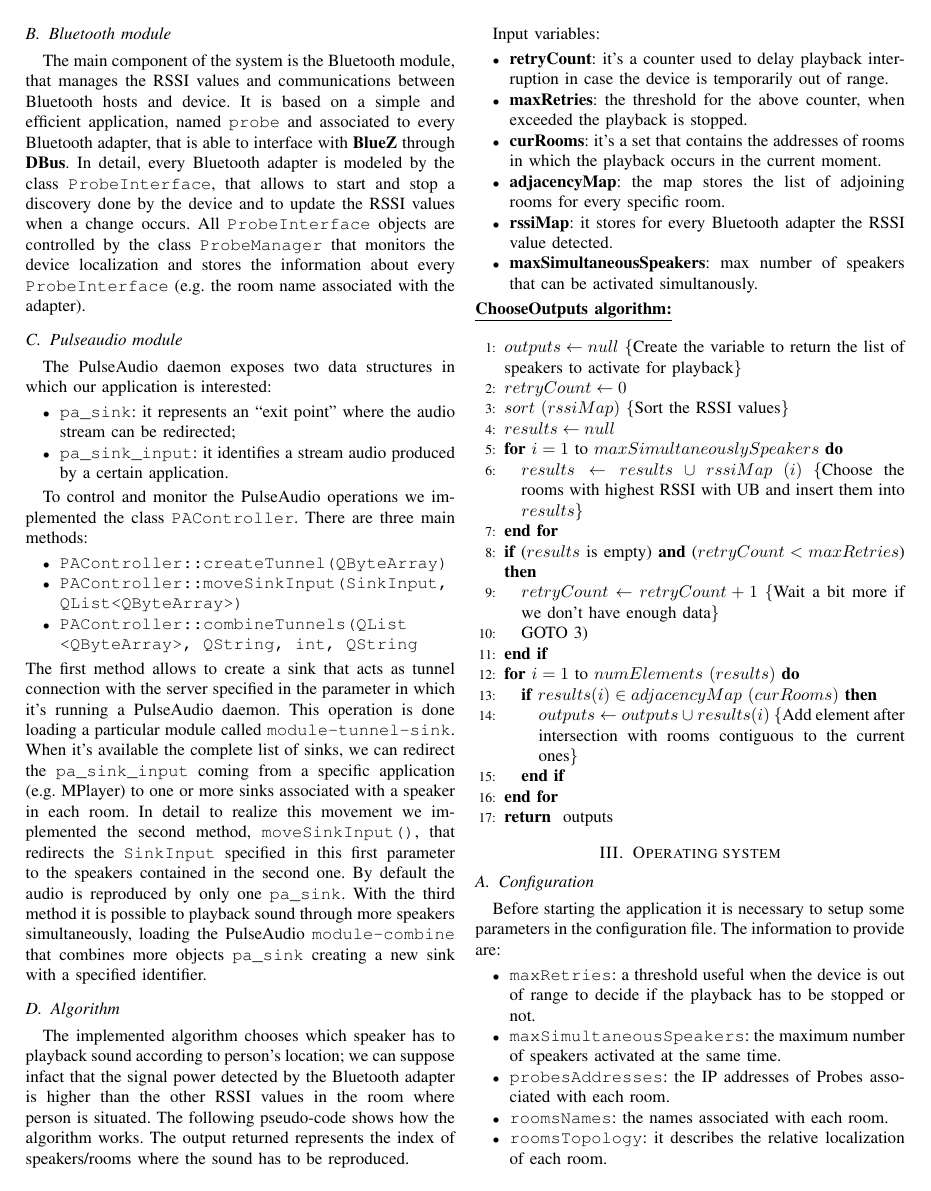
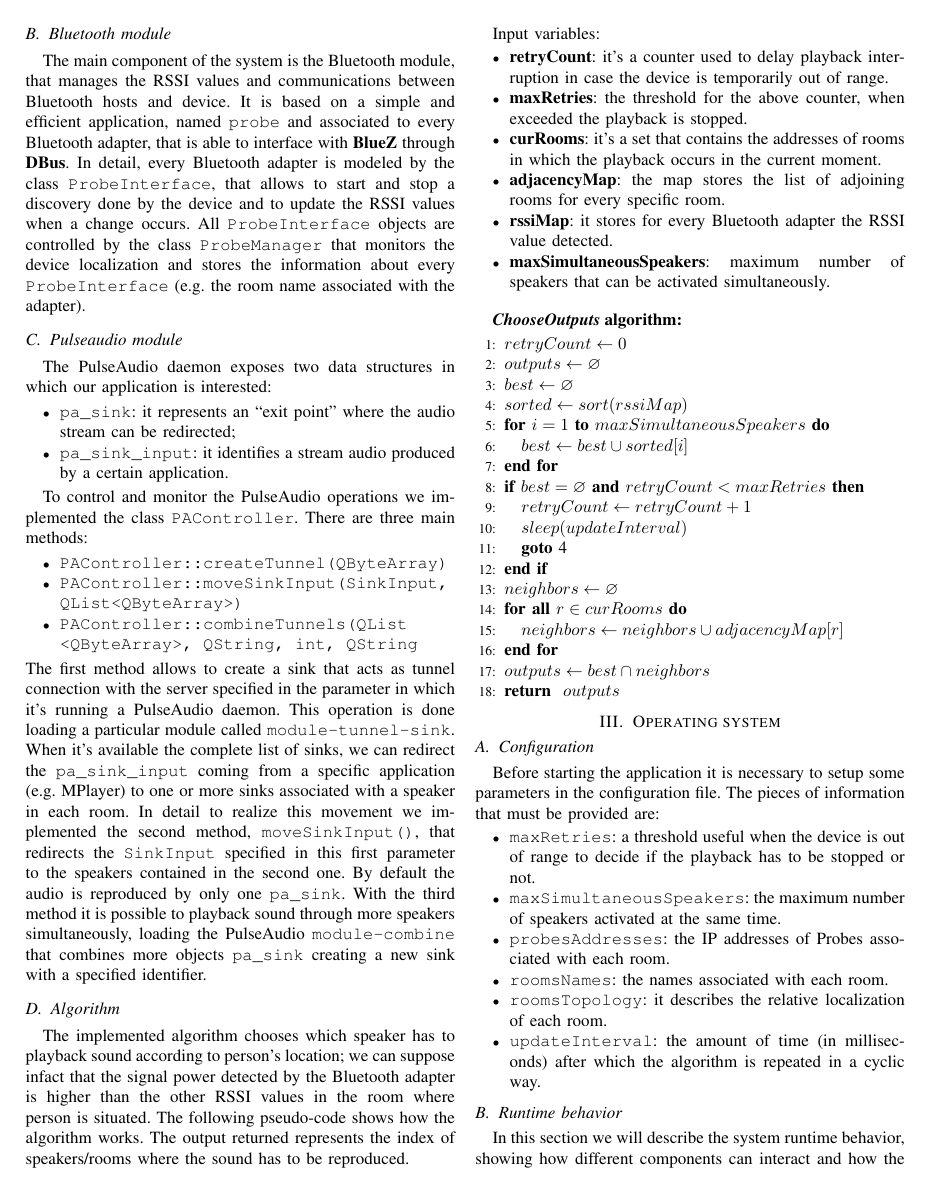
Before and after one commit to Pesa/conductor, a LaTeX paper (doc/conductor.tex): page 2 of 3. Compiled offline with pdfLaTeX.

Commit message:
conductor.tex: changed title and improved algorithm pseudocode.

```diff
--- a/doc/conductor.tex
+++ b/doc/conductor.tex
@@ -105,33 +108,36 @@ Input variables:
 \item \textbf{adjacencyMap}: the map stores the list of adjoining rooms for every specific room.
 \item \textbf{rssiMap}: it stores for every Bluetooth adapter the RSSI value detected.
 %\item \textbf{minNumberRssi}: min number of RSSI required to proceed with the sound playback.
-\item \textbf{maxSimultaneousSpeakers}: max number of speakers that can be activated simultanously.
+\item \textbf{maxSimultaneousSpeakers}: maximum number of speakers that can be activated simultaneously.
 \end{itemize}
-\textbf{\underline{ChooseOutputs algorithm:}}
+
 \vspace{0.3cm}
+\textbf{\textit{ChooseOutputs} algorithm:}
 \begin{algorithmic}[1]
+\STATE $retryCount \gets 0$
+\STATE $outputs \gets \varnothing$
+\STATE $best \gets \varnothing$
 
-\STATE $outputs \gets null$ \COMMENT{Create the variable to return the list of speakers to activate for playback}
-\STATE $retryCount \gets 0$
-\STATE $sort$ $(rssiMap)$ \COMMENT{Sort the RSSI values}
-
-\STATE $results \gets null$
-\FOR{$i = 1$ to $ maxSimultaneouslySpeakers$}
-\STATE $results \gets results$ $\cup$ $rssiMap$ $(i)$ \COMMENT{Choose the rooms with highest RSSI with UB and insert them into $results$}
+\STATE $sorted \gets sort(rssiMap)$
+\FOR{$i = 1$ \TO $maxSimultaneousSpeakers$}
+	\STATE $best \gets best \cup sorted[i]$
 \ENDFOR
 
-\IF{($results$ is empty) \textbf{and} ($retryCount < maxRetries$)}
-\STATE $ retryCount \gets retryCount + 1 $ \COMMENT{Wait a bit more if we don't have enough data}
-\STATE GOTO 3)
+\IF{$best = \varnothing$ \textbf{and} $retryCount < maxRetries$}
+	\STATE $retryCount \gets retryCount + 1$
+	\STATE $sleep(updateInterval)$
+	\STATE \textbf{goto} 4
 \ENDIF
 
-\FOR{$i = 1$ to $ numElements$ $(results)$}
-	\IF{$ results(i) \in adjacencyMap$ $(curRooms)$}
-		\STATE $outputs \gets outputs$ $\cup$ $results(i)$ \COMMENT{Add element after intersection with rooms contiguous to the current ones}
-	\ENDIF
+\STATE $neighbors \gets \varnothing$
+\FORALL{$r \in curRooms$}
+	\STATE $neighbors \gets neighbors \cup adjacencyMap[r]$
 \ENDFOR
-\RETURN outputs
+
+\STATE $outputs \gets best \cap neighbors$
+\RETURN $outputs$
 \end{algorithmic}
+
 %In the algorithm just exposed the method \texttt{add(Object[] param1, Object param2)} symple adds \texttt{param2} to the list contains in \texttt{param1}.
 
 %\subsection{Tester}
@@ -146,14 +153,14 @@ Input variables:
 \end{figure}
 
 \subsection{Configuration}
-Before starting the application it is necessary to setup some parameters in the configuration file. The information to provide are:
+Before starting the application it is necessary to setup some parameters in the configuration file. The pieces of information that must be provided are:
 \begin{itemize}
 \item \texttt{maxRetries}: a threshold useful when the device is out of range to decide if the playback has to be stopped or not.
 \item \texttt{maxSimultaneousSpeakers}: the maximum number of speakers activated at the same time.
 \item \texttt{probesAddresses}: the IP addresses of Probes associated with each room.
 \item \texttt{roomsNames}: the names associated with each room.
 \item \texttt{roomsTopology}: it describes the relative localization of each room. %respect to each other.
-\item \texttt{updateInterval}: it represents an amount of time (milliseconds) after which the algorithm is repeated in a cyclic way.
+\item \texttt{updateInterval}: the amount of time (in milliseconds) after which the algorithm is repeated in a cyclic way.
 \end{itemize}
 
 \subsection{Runtime behavior}
```
Also changed, not shown: doc/conductor.tex (37 more changed lines).
